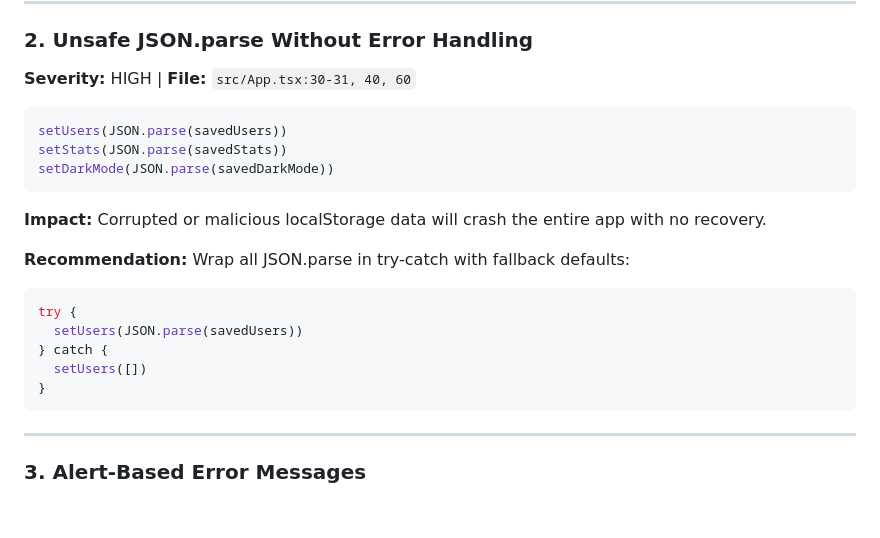
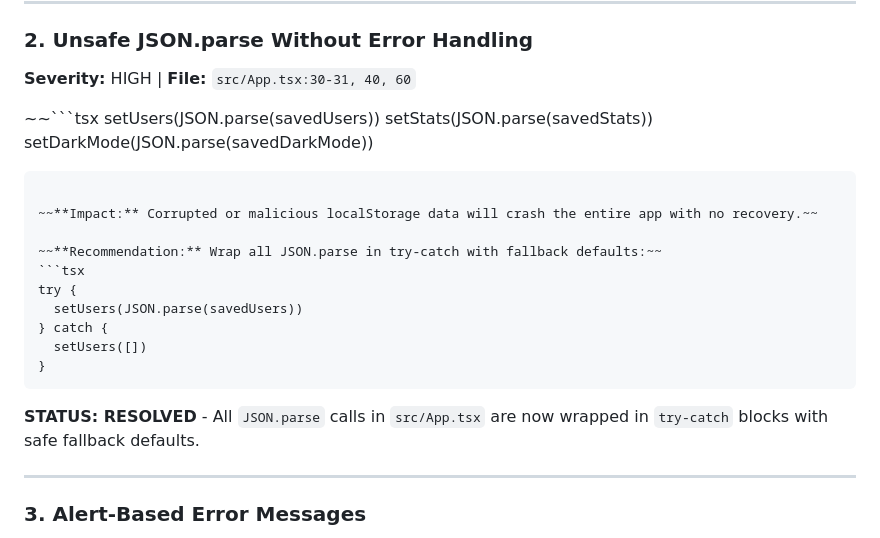
Before and after one commit to Angstromico/NBA-Fantasy-Stats-React-App, a Markdown page: reports/improvement-report.md, the part around the change. Drawn GitHub-style; blank space fills up the shorter version.

````diff
--- a/reports/improvement-report.md
+++ b/reports/improvement-report.md
@@ -28,15 +28,15 @@ localStorage.setItem('users', JSON.stringify(newUsers))
 ### 2. Unsafe JSON.parse Without Error Handling
 **Severity:** HIGH | **File:** `src/App.tsx:30-31, 40, 60`
 
-```tsx
+~~```tsx
 setUsers(JSON.parse(savedUsers))
 setStats(JSON.parse(savedStats))
 setDarkMode(JSON.parse(savedDarkMode))
-```
+```~~
 
-**Impact:** Corrupted or malicious localStorage data will crash the entire app with no recovery.
+~~**Impact:** Corrupted or malicious localStorage data will crash the entire app with no recovery.~~
 
-**Recommendation:** Wrap all JSON.parse in try-catch with fallback defaults:
+~~**Recommendation:** Wrap all JSON.parse in try-catch with fallback defaults:~~
 ```tsx
 try {
   setUsers(JSON.parse(savedUsers))
@@ -44,6 +44,8 @@ try {
   setUsers([])
 }
 ```
+
+**STATUS: RESOLVED** - All `JSON.parse` calls in `src/App.tsx` are now wrapped in `try-catch` blocks with safe fallback defaults.
 
 ---
 
````
